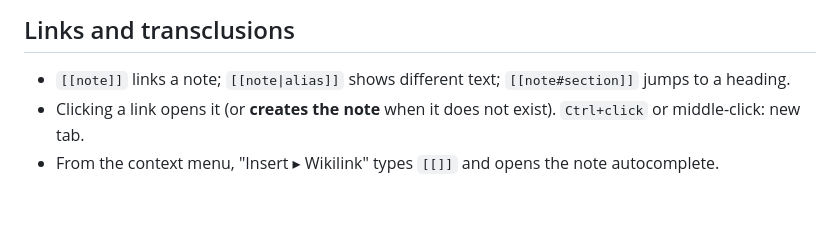
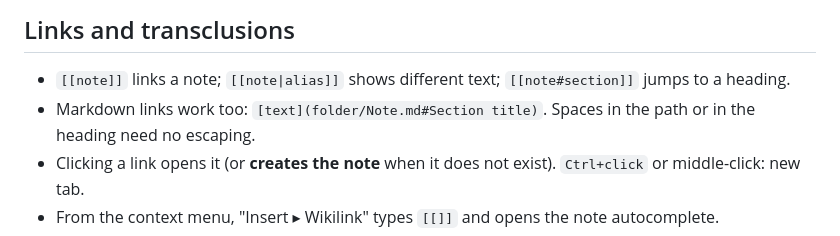
Before and after one commit to AIS-Vision-Systems/Quasidian, a Markdown page: src/help/guide.en.md, the part around the change. GitHub-like rendering; blank space fills up the shorter version.

```diff
--- a/src/help/guide.en.md
+++ b/src/help/guide.en.md
@@ -18,6 +18,7 @@ If the folder — or an ancestor — holds a project marker (`CLAUDE.md`, `.clau
 ## Links and transclusions
 
 - `[[note]]` links a note; `[[note|alias]]` shows different text; `[[note#section]]` jumps to a heading.
+- Markdown links work too: `[text](folder/Note.md#Section title)`. Spaces in the path or in the heading need no escaping.
 - Clicking a link opens it (or **creates the note** when it does not exist). `Ctrl+click` or middle-click: new tab.
 - From the context menu, "Insert ▸ Wikilink" types `[[]]` and opens the note autocomplete.
 - **Preview**: hover a link in reading mode (or `Ctrl`+hover while editing) to see its content in a popup.
```
Also changed, not shown: src/help/guide.ca.md (+1 -0 lines), src/help/guide.es.md (+1 -0 lines).
